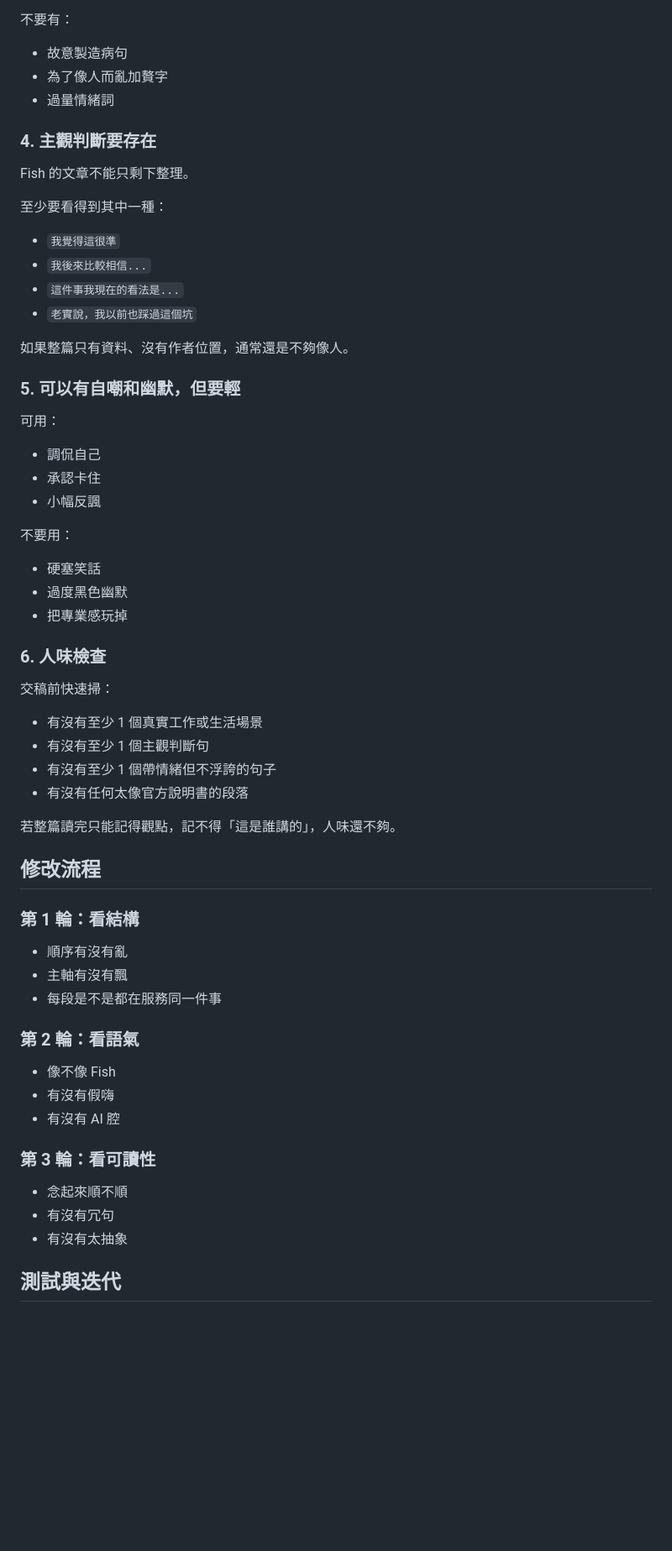
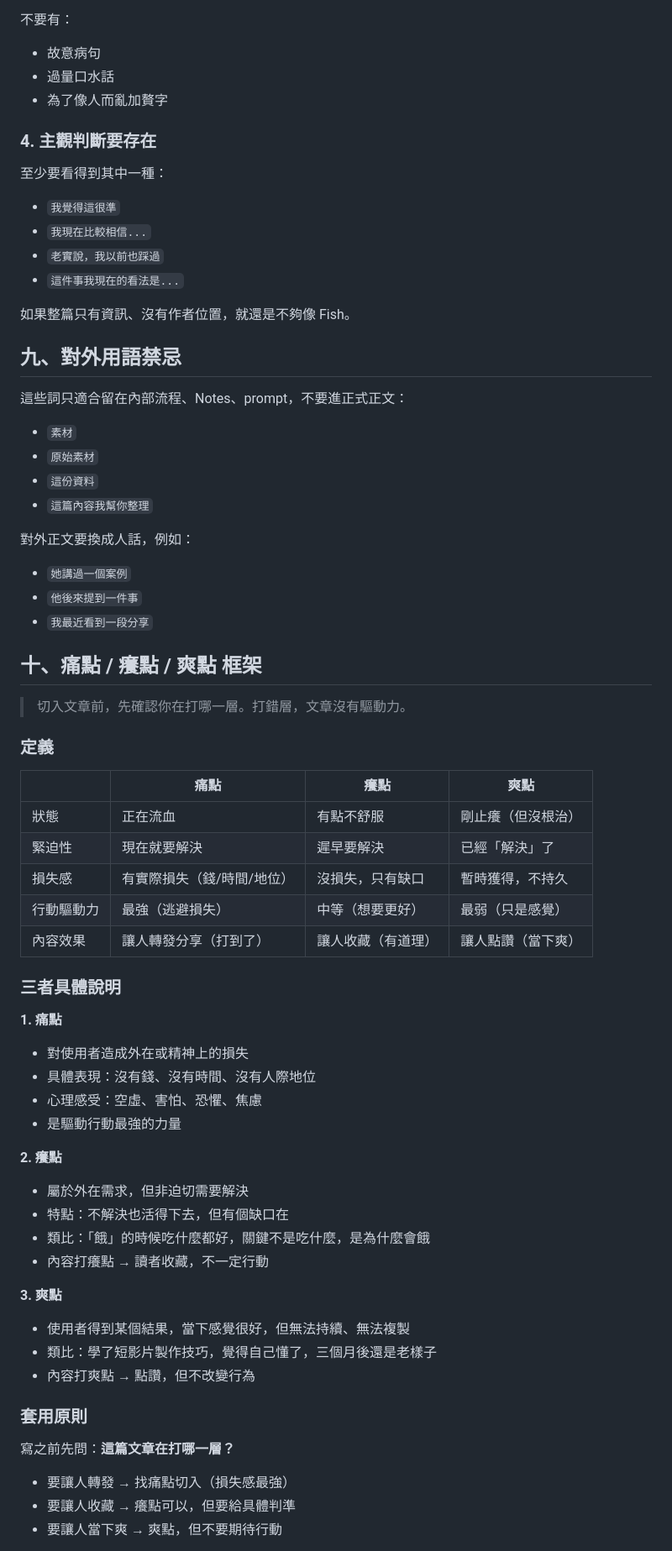
Before and after one commit to fishtvlvoe/book, a Markdown page: social-post/knowledge/writing_marketing.md, the part around one of its changes. Shown at 84% size. GitHub-like rendering; blank space fills up the shorter version.

Commit message:
feat: 新增痛點/癢點/爽點框架到 writing_marketing.md

```diff
--- a/social-post/knowledge/writing_marketing.md
+++ b/social-post/knowledge/writing_marketing.md
@@ -285,62 +247,70 @@ takeaway
 
 不要有：
-- 故意製造病句
+- 故意病句
+- 過量口水話
 - 為了像人而亂加贅字
-- 過量情緒詞
 
 ### 4. 主觀判斷要存在
 
-Fish 的文章不能只剩下整理。
-
 至少要看得到其中一種：
 - `我覺得這很準`
-- `我後來比較相信...`
+- `我現在比較相信...`
+- `老實說，我以前也踩過`
 - `這件事我現在的看法是...`
-- `老實說，我以前也踩過這個坑`
 
-如果整篇只有資料、沒有作者位置，通常還是不夠像人。
+如果整篇只有資訊、沒有作者位置，就還是不夠像 Fish。
 
-### 5. 可以有自嘲和幽默，但要輕
+## 九、對外用語禁忌
 
-可用：
-- 調侃自己
-- 承認卡住
-- 小幅反諷
+這些詞只適合留在內部流程、Notes、prompt，不要進正式正文：
+- `素材`
+- `原始素材`
+- `這份資料`
+- `這篇內容我幫你整理`
 
-不要用：
-- 硬塞笑話
-- 過度黑色幽默
-- 把專業感玩掉
+對外正文要換成人話，例如：
+- `她講過一個案例`
+- `他後來提到一件事`
+- `我最近看到一段分享`
 
-### 6. 人味檢查
+## 十、痛點 / 癢點 / 爽點 框架
 
-交稿前快速掃：
-- 有沒有至少 1 個真實工作或生活場景
-- 有沒有至少 1 個主觀判斷句
-- 有沒有至少 1 個帶情緒但不浮誇的句子
-- 有沒有任何太像官方說明書的段落
+> 切入文章前，先確認你在打哪一層。打錯層，文章沒有驅動力。
 
-若整篇讀完只能記得觀點，記不得「這是誰講的」，人味還不夠。
+### 定義
 
-## 修改流程
+| | 痛點 | 癢點 | 爽點 |
+|---|---|---|---|
+| 狀態 | 正在流血 | 有點不舒服 | 剛止癢（但沒根治） |
+| 緊迫性 | 現在就要解決 | 遲早要解決 | 已經「解決」了 |
+| 損失感 | 有實際損失（錢/時間/地位） | 沒損失，只有缺口 | 暫時獲得，不持久 |
+| 行動驅動力 | 最強（逃避損失） | 中等（想要更好） | 最弱（只是感覺） |
+| 內容效果 | 讓人轉發分享（打到了） | 讓人收藏（有道理） | 讓人點讚（當下爽） |
 
-### 第 1 輪：看結構
+### 三者具體說明
 
-- 順序有沒有亂
-- 主軸有沒有飄
-- 每段是不是都在服務同一件事
+**1. 痛點**
+- 對使用者造成外在或精神上的損失
+- 具體表現：沒有錢、沒有時間、沒有人際地位
+- 心理感受：空虛、害怕、恐懼、焦慮
+- 是驅動行動最強的力量
 
-### 第 2 輪：看語氣
+**2. 癢點**
+- 屬於外在需求，但非迫切需要解決
+- 特點：不解決也活得下去，但有個缺口在
+- 類比：「餓」的時候吃什麼都好，關鍵不是吃什麼，是為什麼會餓
+- 內容打癢點 → 讀者收藏，不一定行動
 
-- 像不像 Fish
-- 有沒有假嗨
-- 有沒有 AI 腔
+**3. 爽點**
+- 使用者得到某個結果，當下感覺很好，但無法持續、無法複製
+- 類比：學了短影片製作技巧，覺得自己懂了，三個月後還是老樣子
+- 內容打爽點 → 點讚，但不改變行為
 
-### 第 3 輪：看可讀性
+### 套用原則
 
-- 念起來順不順
-- 有沒有冗句
-- 有沒有太抽象
+寫之前先問：**這篇文章在打哪一層？**
 
-## 測試與迭代
+- 要讓人轉發 → 找痛點切入（損失感最強）
+- 要讓人收藏 → 癢點可以，但要給具體判準
+- 要讓人當下爽 → 爽點，但不要期待行動
 
```
Also changed, not shown: other parts of social-post/knowledge/writing_marketing.md (+167 -209 lines).
